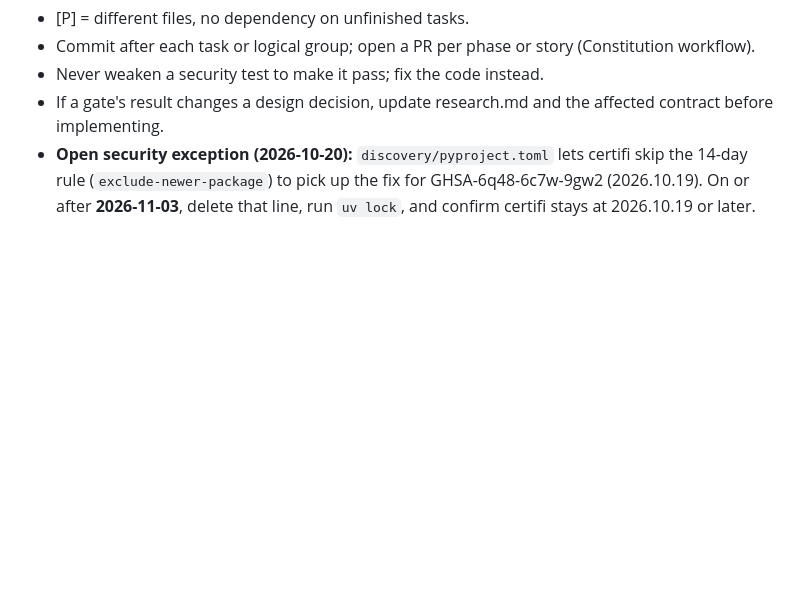
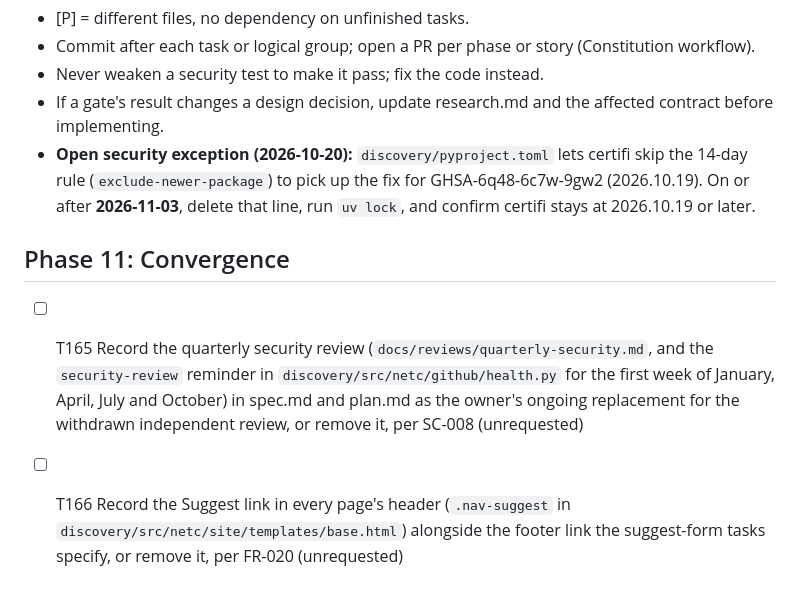
Before and after one commit to timbertino1/CommunityTechConnect, a Markdown page: specs/001-event-aggregator/tasks.md, the part around the change. Rendered like a GitHub page; blank space fills up the shorter version.

Commit message:
docs(tasks): /speckit-converge, Phase 11 (2 tasks)
Converge checked FR-001-FR-052, the buildable success criteria, the
plan's decisions and the constitution against the code. No missing,
partial or contradicting work; two owner-requested additions aren't
yet recorded in the spec artifacts: the quarterly security review
(T165) and the header Suggest link (T166).

Co-Authored-By: Claude Opus 5.5 <noreply@anthropic.com>

```diff
--- a/specs/001-event-aggregator/tasks.md
+++ b/specs/001-event-aggregator/tasks.md
@@ -456,3 +456,8 @@ everything else on free tiers.
   14-day rule (`exclude-newer-package`) to pick up the fix for GHSA-6q48-6c7w-9gw2 (2026.10.19).
   On or after **2026-11-03**, delete that line, run `uv lock`, and confirm certifi stays at
   2026.10.19 or later.
+
+## Phase 11: Convergence
+
+- [ ] T165 Record the quarterly security review (`docs/reviews/quarterly-security.md`, and the `security-review` reminder in `discovery/src/netc/github/health.py` for the first week of January, April, July and October) in spec.md and plan.md as the owner's ongoing replacement for the withdrawn independent review, or remove it, per SC-008 (unrequested)
+- [ ] T166 Record the Suggest link in every page's header (`.nav-suggest` in `discovery/src/netc/site/templates/base.html`) alongside the footer link the suggest-form tasks specify, or remove it, per FR-020 (unrequested)
```
